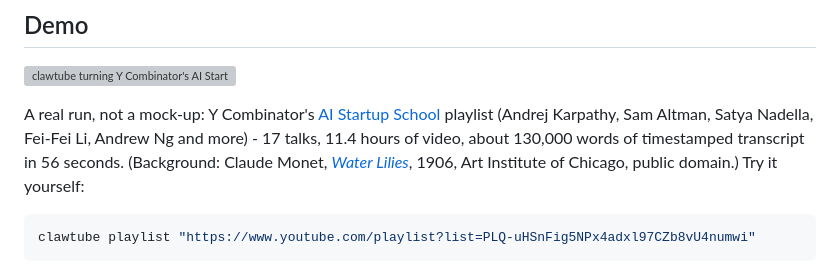
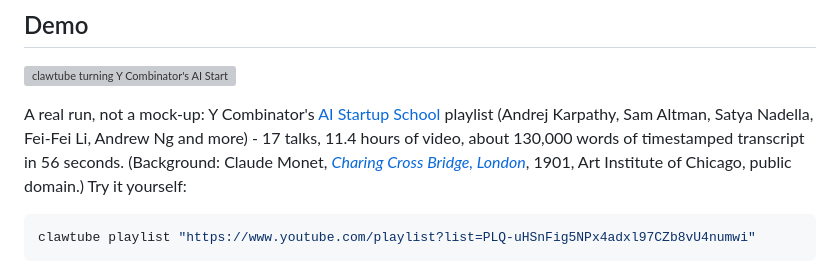
Before and after one commit to mehmetresitgul/clawtube, a Markdown page: README.md, the part around the change. Drawn GitHub-style; grey boxes are pictures that could not be loaded.

````diff
--- a/README.md
+++ b/README.md
@@ -22,7 +22,7 @@ The CLI works anywhere. The skills are written for agent runtimes that support t
 
 [![clawtube turning Y Combinator's AI Startup School playlist into 17 Markdown transcripts in 56 seconds](assets/demo.jpg)](https://www.youtube.com/playlist?list=PLQ-uHSnFig5NPx4adxl97CZb8vU4numwi)
 
-A real run, not a mock-up: Y Combinator's [AI Startup School](https://www.youtube.com/playlist?list=PLQ-uHSnFig5NPx4adxl97CZb8vU4numwi) playlist (Andrej Karpathy, Sam Altman, Satya Nadella, Fei-Fei Li, Andrew Ng and more) - 17 talks, 11.4 hours of video, about 130,000 words of timestamped transcript in 56 seconds. (Background: Claude Monet, [*Water Lilies*](https://www.artic.edu/artworks/16568), 1906, Art Institute of Chicago, public domain.) Try it yourself:
+A real run, not a mock-up: Y Combinator's [AI Startup School](https://www.youtube.com/playlist?list=PLQ-uHSnFig5NPx4adxl97CZb8vU4numwi) playlist (Andrej Karpathy, Sam Altman, Satya Nadella, Fei-Fei Li, Andrew Ng and more) - 17 talks, 11.4 hours of video, about 130,000 words of timestamped transcript in 56 seconds. (Background: Claude Monet, [*Charing Cross Bridge, London*](https://www.artic.edu/artworks/16544), 1901, Art Institute of Chicago, public domain.) Try it yourself:
 
 ```bash
 clawtube playlist "https://www.youtube.com/playlist?list=PLQ-uHSnFig5NPx4adxl97CZb8vU4numwi"
````
Also changed, not shown: CHANGELOG.md (+1 -1 lines), assets/social-preview.jpg, 5 other files.
